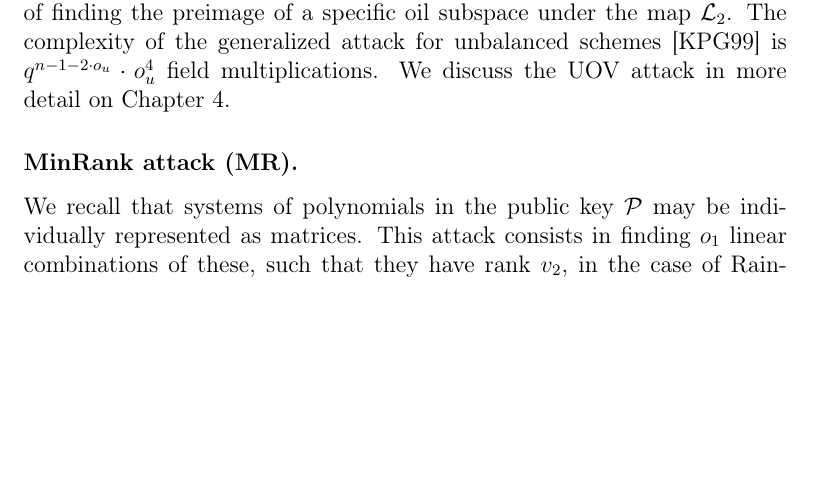
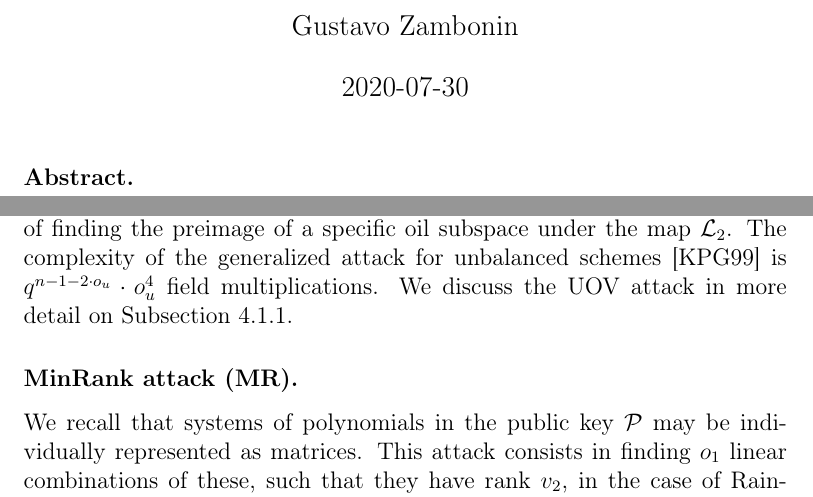
Before and after one commit to zambonin/msc, a LaTeX thesis (main.tex): part of page 39 of 69 before the commit and two parts of pages 1 and 40 of 70 after it, the two joined at a grey line, cut at the place of the change, the shorter picture padded with empty space. Compiled offline with pdfLaTeX.

Commit message:
overleaf_to_git: update main.tex from r15213 to r15221

```diff
--- a/main.tex
+++ b/main.tex
@@ -24,8 +24,17 @@
 
 \chapterstyle{article}
 
+\title{}
+\author{Gustavo Zambonin}
+\date{2020-07-30}
+
 \begin{document}
 
+\maketitle
+
+\subsubsection{Abstract.}
+
+\newpage
 \tableofcontents*
 
 \chapter{Introduction}\label{ch:intro}
@@ -999,7 +1008,7 @@ Since only the message digest is signed in the case of multivariate signature sc
 
 \subsubsection{UOV attack.}
 
-The multi-layer approach of Rainbow does not hinder attacks that also work on the UOV signature scheme. This attack was originally created by Kipnis and Shamir~\cite{Kipnis:199808} to break the balanced Oil--Vinegar scheme. The objective of this attack is to obtain an equivalent private key by means of finding the preimage of a specific oil subspace under the map $\mathcal{L}_{2}$. The complexity of the generalized attack for unbalanced schemes~\cite{Kipnis:199904} is $q^{n - 1 - 2 \cdot o_{u}} \cdot o_{u}^{4}$ field multiplications. We discuss the UOV attack in more detail on Chapter~\ref{ch:attack}.
+The multi-layer approach of Rainbow does not hinder attacks that also work on the UOV signature scheme. This attack was originally created by Kipnis and Shamir~\cite{Kipnis:199808} to break the balanced Oil--Vinegar scheme. The objective of this attack is to obtain an equivalent private key by means of finding the preimage of a specific oil subspace under the map $\mathcal{L}_{2}$. The complexity of the generalized attack for unbalanced schemes~\cite{Kipnis:199904} is $q^{n - 1 - 2 \cdot o_{u}} \cdot o_{u}^{4}$ field multiplications. We discuss the UOV attack in more detail on Subsection~\ref{subsec:ks}.
 
 \subsubsection{MinRank attack (MR).}
 
```
